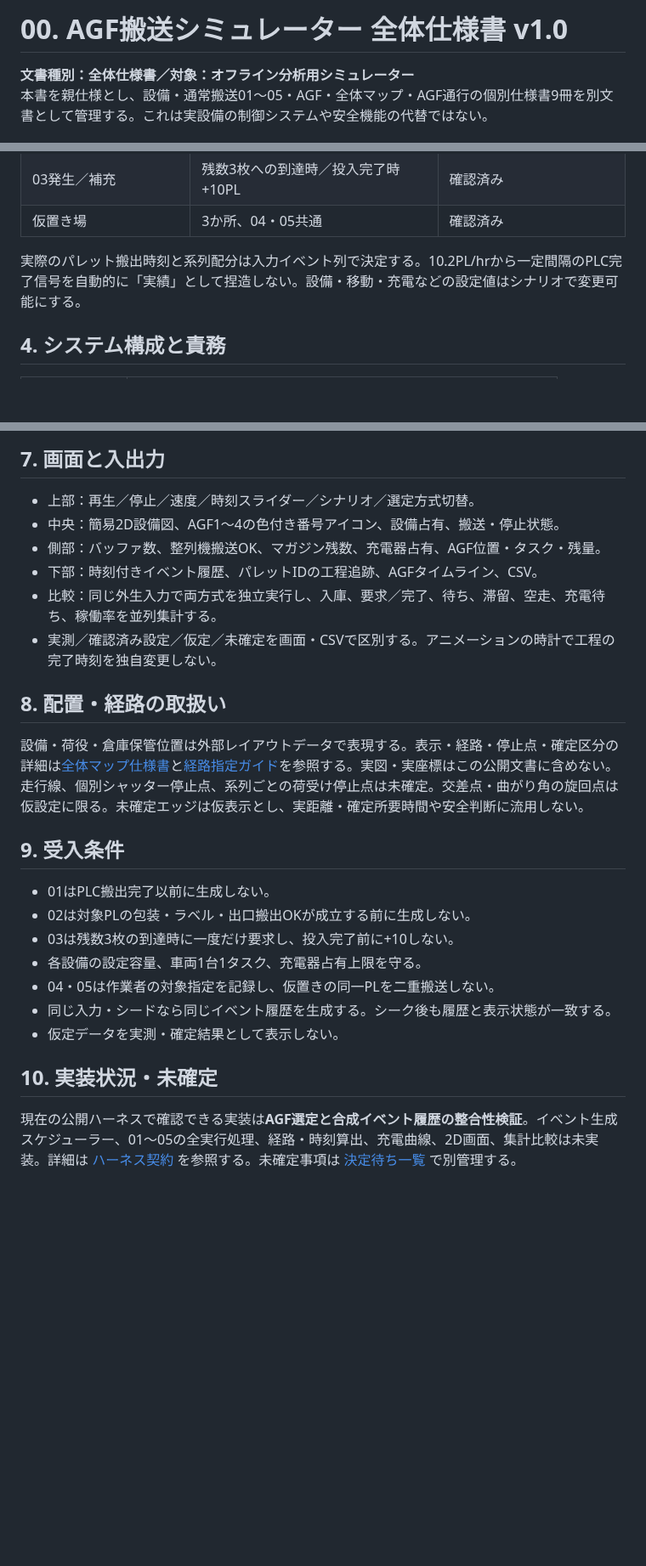
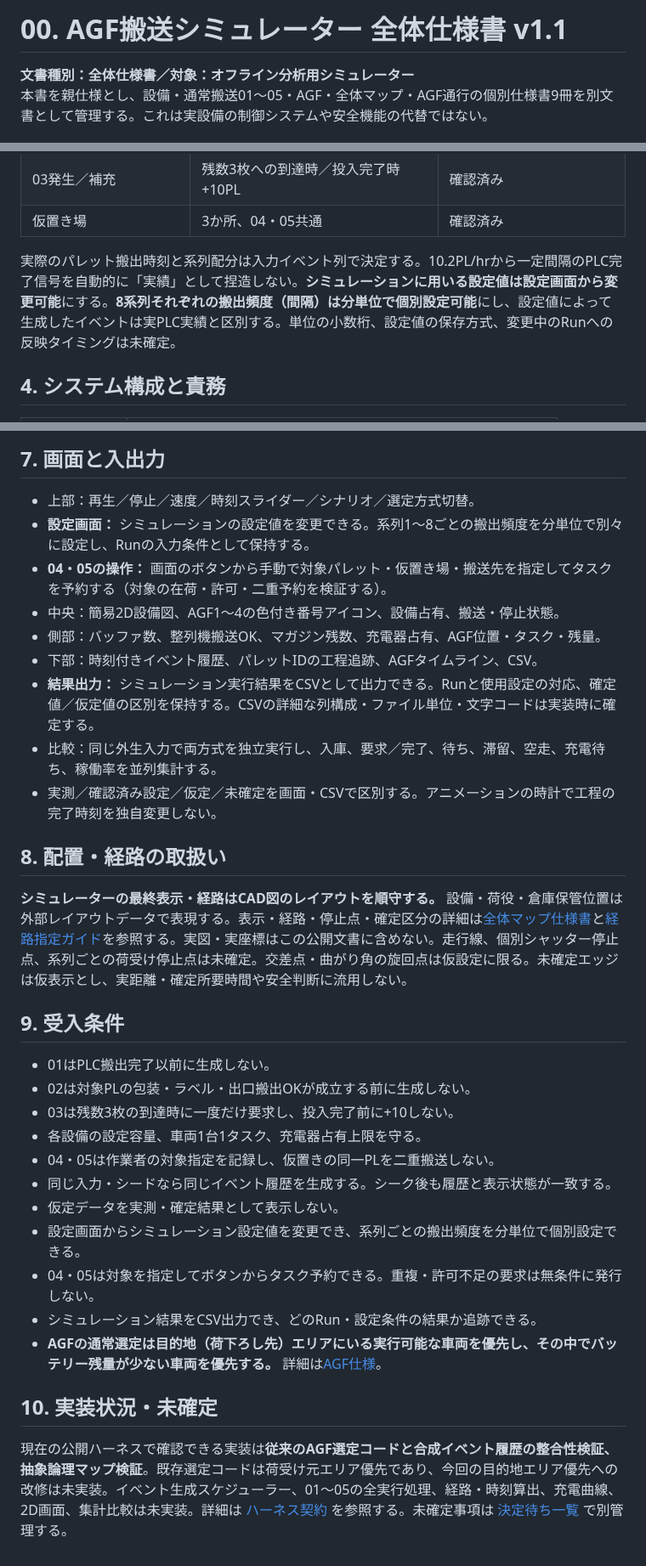
Before and after one commit to zony21/agf-simulator, a Markdown page: docs/specs/00-overview.md, 3 parts joined by grey strips. Shown at 85% size. GitHub-like rendering; blank space fills up the shorter version.

Commit message:
docs: specify CAD fidelity, editable settings, line intervals, manual tasks, CSV and destination-first dispatch

```diff
--- a/docs/specs/00-overview.md
+++ b/docs/specs/00-overview.md
@@ -1,4 +1,4 @@
-# 00. AGF搬送シミュレーター 全体仕様書 v1.0
+# 00. AGF搬送シミュレーター 全体仕様書 v1.1
 
 **文書種別：全体仕様書／対象：オフライン分析用シミュレーター**
 本書を親仕様とし、設備・通常搬送01～05・AGF・全体マップ・AGF通行の個別仕様書9冊を別文書として管理する。これは実設備の制御システムや安全機能の代替ではない。
@@ -46,7 +47,7 @@
 | 03発生／補充 | 残数3枚への到達時／投入完了時+10PL | 確認済み |
 | 仮置き場 | 3か所、04・05共通 | 確認済み |
 
-実際のパレット搬出時刻と系列配分は入力イベント列で決定する。10.2PL/hrから一定間隔のPLC完了信号を自動的に「実績」として捏造しない。設備・移動・充電などの設定値はシナリオで変更可能にする。
+実際のパレット搬出時刻と系列配分は入力イベント列で決定する。10.2PL/hrから一定間隔のPLC完了信号を自動的に「実績」として捏造しない。**シミュレーションに用いる設定値は設定画面から変更可能**にする。**8系列それぞれの搬出頻度（間隔）は分単位で個別設定可能**にし、設定値によって生成したイベントは実PLC実績と区別する。単位の小数桁、設定値の保存方式、変更中のRunへの反映タイミングは未確定。
 
 ## 4. システム構成と責務
 
@@ -88,15 +89,18 @@
 ## 7. 画面と入出力
 
 - 上部：再生／停止／速度／時刻スライダー／シナリオ／選定方式切替。
+- **設定画面：** シミュレーションの設定値を変更できる。系列1～8ごとの搬出頻度を分単位で別々に設定し、Runの入力条件として保持する。
+- **04・05の操作：** 画面のボタンから手動で対象パレット・仮置き場・搬送先を指定してタスクを予約する（対象の在荷・許可・二重予約を検証する）。
 - 中央：簡易2D設備図、AGF1～4の色付き番号アイコン、設備占有、搬送・停止状態。
 - 側部：バッファ数、整列機搬送OK、マガジン残数、充電器占有、AGF位置・タスク・残量。
 - 下部：時刻付きイベント履歴、パレットIDの工程追跡、AGFタイムライン、CSV。
+- **結果出力：** シミュレーション実行結果をCSVとして出力できる。Runと使用設定の対応、確定値／仮定値の区別を保持する。CSVの詳細な列構成・ファイル単位・文字コードは実装時に確定する。
 - 比較：同じ外生入力で両方式を独立実行し、入庫、要求／完了、待ち、滞留、空走、充電待ち、稼働率を並列集計する。
 - 実測／確認済み設定／仮定／未確定を画面・CSVで区別する。アニメーションの時計で工程の完了時刻を独自変更しない。
 
 ## 8. 配置・経路の取扱い
 
-設備・荷役・倉庫保管位置は外部レイアウトデータで表現する。表示・経路・停止点・確定区分の詳細は[全体マップ仕様書](08-map.md)と[経路指定ガイド](../route-annotation-guide.md)を参照する。実図・実座標はこの公開文書に含めない。走行線、個別シャッター停止点、系列ごとの荷受け停止点は未確定。交差点・曲がり角の旋回点は仮設定に限る。未確定エッジは仮表示とし、実距離・確定所要時間や安全判断に流用しない。
+**シミュレーターの最終表示・経路はCAD図のレイアウトを順守する。** 設備・荷役・倉庫保管位置は外部レイアウトデータで表現する。表示・経路・停止点・確定区分の詳細は[全体マップ仕様書](08-map.md)と[経路指定ガイド](../route-annotation-guide.md)を参照する。実図・実座標はこの公開文書に含めない。走行線、個別シャッター停止点、系列ごとの荷受け停止点は未確定。交差点・曲がり角の旋回点は仮設定に限る。未確定エッジは仮表示とし、実距離・確定所要時間や安全判断に流用しない。
 
 ## 9. 受入条件
 
@@ -107,7 +111,11 @@
 - 04・05は作業者の対象指定を記録し、仮置きの同一PLを二重搬送しない。
 - 同じ入力・シードなら同じイベント履歴を生成する。シーク後も履歴と表示状態が一致する。
 - 仮定データを実測・確定結果として表示しない。
+- 設定画面からシミュレーション設定値を変更でき、系列ごとの搬出頻度を分単位で個別設定できる。
+- 04・05は対象を指定してボタンからタスク予約できる。重複・許可不足の要求は無条件に発行しない。
+- シミュレーション結果をCSV出力でき、どのRun・設定条件の結果か追跡できる。
+- **AGFの通常選定は目的地（荷下ろし先）エリアにいる実行可能な車両を優先し、その中でバッテリー残量が少ない車両を優先する。** 詳細は[AGF仕様](07-agf.md)。
 
 ## 10. 実装状況・未確定
 
-現在の公開ハーネスで確認できる実装は**AGF選定と合成イベント履歴の整合性検証**。イベント生成スケジューラー、01～05の全実行処理、経路・時刻算出、充電曲線、2D画面、集計比較は未実装。詳細は [ハーネス契約](../harness-contract.md) を参照する。未確定事項は [決定待ち一覧](../open-decisions.md) で別管理する。
+現在の公開ハーネスで確認できる実装は**従来のAGF選定コードと合成イベント履歴の整合性検証、抽象論理マップ検証**。既存選定コードは荷受け元エリア優先であり、今回の目的地エリア優先への改修は未実装。イベント生成スケジューラー、01～05の全実行処理、経路・時刻算出、充電曲線、2D画面、集計比較は未実装。詳細は [ハーネス契約](../harness-contract.md) を参照する。未確定事項は [決定待ち一覧](../open-decisions.md) で別管理する。
```
Also changed, not shown: other parts of docs/specs/00-overview.md (+1 -0 lines).
